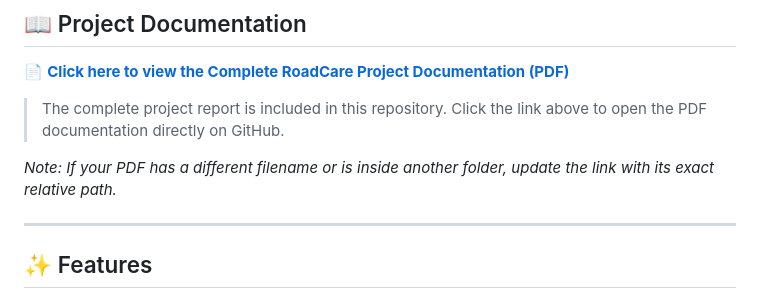
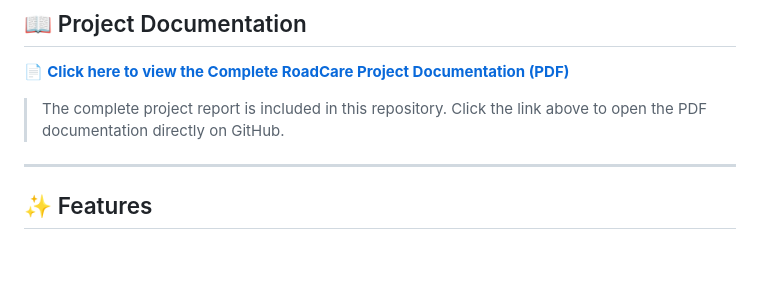
Before and after one commit to lalamp60-max/RoadCare, a Markdown page: README.md, the part around the change. Rendered like a GitHub page; blank space fills up the shorter version.

```diff
--- a/README.md
+++ b/README.md
@@ -11,8 +11,6 @@ RoadCare provides a simple and user-friendly platform for reporting road problem
 📄 **[Click here to view the Complete RoadCare Project Documentation (PDF)](./RoadCare.pdf)**
 
 > The complete project report is included in this repository. Click the link above to open the PDF documentation directly on GitHub.
-
-*Note: If your PDF has a different filename or is inside another folder, update the link with its exact relative path.*
 
 ---
 
```
